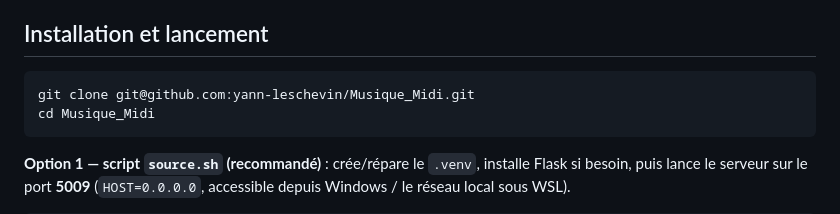
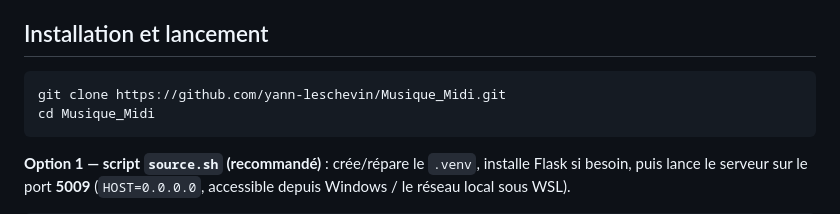
Before and after one commit to yann-leschevin/Musique_Midi, a Markdown page: README.md, the part around the change. Rendered like a GitHub page.

Commit message:
README : clone en HTTPS
Co-Authored-By: Claude Opus 5.5 <noreply@anthropic.com>

````diff
--- a/README.md
+++ b/README.md
@@ -9,7 +9,7 @@ pas de framework front-end).
 ## Installation et lancement
 
 ```bash
-git clone git@github.com:yann-leschevin/Musique_Midi.git
+git clone https://github.com/yann-leschevin/Musique_Midi.git
 cd Musique_Midi
 ```
 
````
